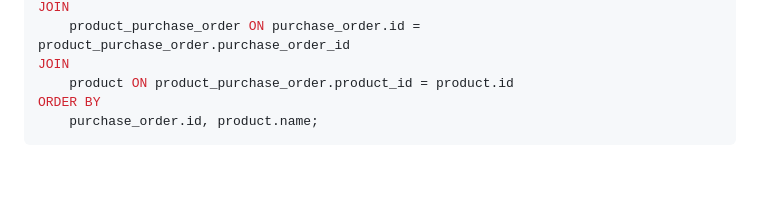
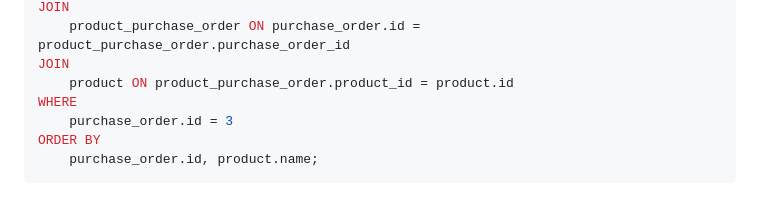
Before and after one commit to raphaelramosds/eimports, a Markdown page: QUERIES.md, the part around the change. Drawn GitHub-style; blank space fills up the shorter version.

Commit message:
fix: SQL query

````diff
--- a/QUERIES.md
+++ b/QUERIES.md
@@ -132,6 +132,8 @@ JOIN
     product_purchase_order ON purchase_order.id = product_purchase_order.purchase_order_id
 JOIN
     product ON product_purchase_order.product_id = product.id
+WHERE
+    purchase_order.id = 3
 ORDER BY
     purchase_order.id, product.name;
 ```
````
